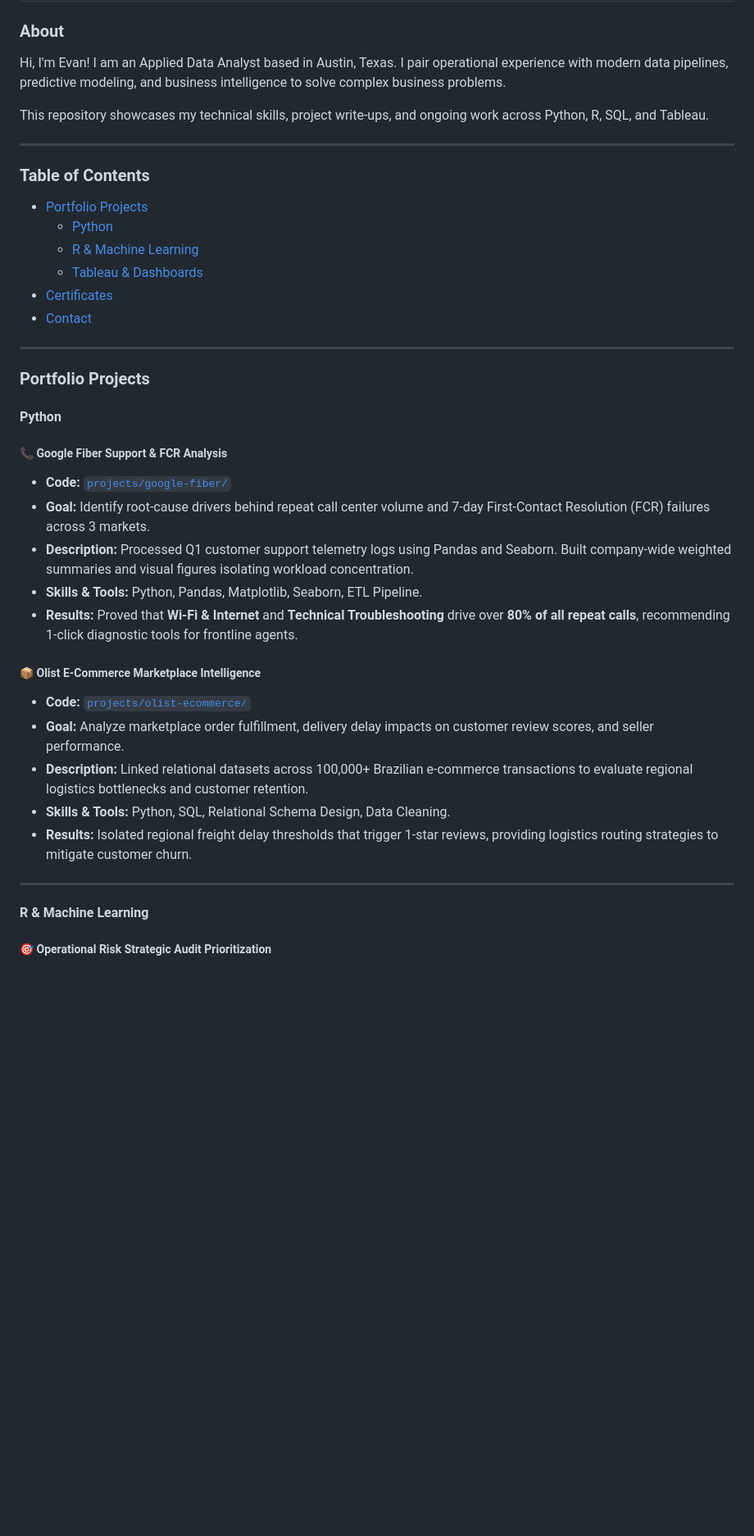
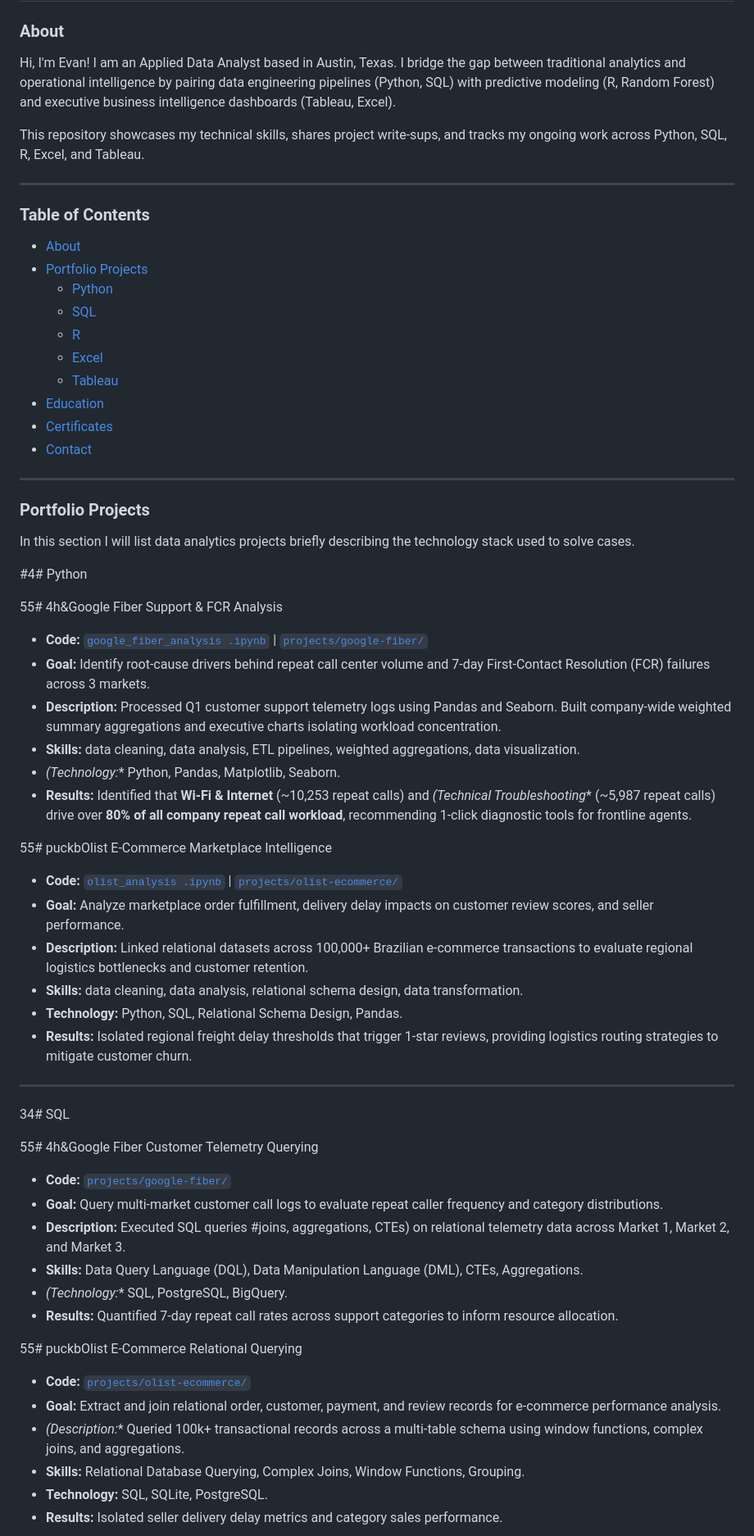
Before and after one commit to edeaver06/Data_Analytics_Portfolio, a Markdown page: README.md, the part around one of its changes. Shown at 82% size. Drawn GitHub-style; blank space fills up the shorter version.

```diff
--- a/README.md
+++ b/README.md
@@ -1,42 +1,65 @@
 # Evan Deaver - Data Analyst Portfolio
 
 ### About
-Hi, I'm Evan! I am an Applied Data Analyst based in Austin, Texas. I pair operational experience with modern data pipelines, predictive modeling, and business intelligence to solve complex business problems.
+Hi, I'm Evan! I am an Applied Data Analyst based in Austin, Texas. I bridge the gap between traditional analytics and operational intelligence by pairing data engineering pipelines (Python, SQL) with predictive modeling (R, Random Forest) and executive business intelligence dashboards (Tableau, Excel).
 
-This repository showcases my technical skills, project write-ups, and ongoing work across Python, R, SQL, and Tableau.
+This repository showcases my technical skills, shares project write-sups, and tracks my ongoing work across Python, SQL, R, Excel, and Tableau.
 
 ---
 
 ### Table of Contents
+- [About](#about)
 - [Portfolio Projects](#portfolio-projects)
   - [Python](#python)
-  - [R & Machine Learning](#r--machine-learning)
-  - [Tableau & Dashboards](#tableau--dashboards)
+  - [SQL](#sql)
+  - [R](#r)
+  - [Excel](#excel)
+  - [Tableau](#tableau)
+- [Education](#education)
 - [Certificates](#certificates)
 - [Contact](#contact)
 
 ---
 
 ### Portfolio Projects
+In this section I will list data analytics projects briefly describing the technology stack used to solve cases.
 
-#### Python
 
-##### 📞 Google Fiber Support & FCR Analysis
-* **Code:** [`projects/google-fiber/`](projects/google-fiber/)
+#4# Python
+
+55# 4h&Google Fiber Support & FCR Analysis
+* **Code:** [`google_fiber_analysis .ipynb`](projects/google-fiber/google_fiber_analysis.ipynb) | [`projects/google-fiber/`](projects/google-fiber/)
 * **Goal:** Identify root-cause drivers behind repeat call center volume and 7-day First-Contact Resolution (FCR) failures across 3 markets.
-* **Description:** Processed Q1 customer support telemetry logs using Pandas and Seaborn. Built company-wide weighted summaries and visual figures isolating workload concentration.
-* **Skills & Tools:** Python, Pandas, Matplotlib, Seaborn, ETL Pipeline.
-* **Results:** Proved that **Wi-Fi & Internet** and **Technical Troubleshooting** drive over **80% of all repeat calls**, recommending 1-click diagnostic tools for frontline agents.
+* **Description:** Processed Q1 customer support telemetry logs using Pandas and Seaborn. Built company-wide weighted summary aggregations and executive charts isolating workload concentration.
+* **Skills:** data cleaning, data analysis, ETL pipelines, weighted aggregations, data visualization.
+* *(Technology:** Python, Pandas, Matplotlib, Seaborn.
+* **Results:** Identified that **Wi-Fi & Internet** (~10,253 repeat calls) and *(Technical Troubleshooting** (~5,987 repeat calls) drive over **80% of all company repeat call workload**, recommending 1-click diagnostic tools for frontline agents.
 
-##### 📦 Olist E-Commerce Marketplace Intelligence
-* **Code:** [`projects/olist-ecommerce/`](projects/olist-ecommerce/)
+55# puckbOlist E-Commerce Marketplace Intelligence
+* **Code:** [`olist_analysis .ipynb`](projects/olist-ecommerce/olist_analysis.ipynb) | [`projects/olist-ecommerce/`](projects/olist-ecommerce/)
 * **Goal:** Analyze marketplace order fulfillment, delivery delay impacts on customer review scores, and seller performance.
 * **Description:** Linked relational datasets across 100,000+ Brazilian e-commerce transactions to evaluate regional logistics bottlenecks and customer retention.
-* **Skills & Tools:** Python, SQL, Relational Schema Design, Data Cleaning.
+* **Skills:** data cleaning, data analysis, relational schema design, data transformation.
+* **Technology:** Python, SQL, Relational Schema Design, Pandas.
 * **Results:** Isolated regional freight delay thresholds that trigger 1-star reviews, providing logistics routing strategies to mitigate customer churn.
 
 ---
 
-#### R & Machine Learning
+34# SQL
 
-##### 🎯 Operational Risk Strategic Audit Prioritization
+55# 4h&Google Fiber Customer Telemetry Querying
+* **Code:** [`projects/google-fiber/`](projects/google-fiber/)
+* **Goal:** Query multi-market customer call logs to evaluate repeat caller frequency and category distributions.
+* **Description:** Executed SQL queries #joins, aggregations, CTEs) on relational telemetry data across Market 1, Market 2, and Market 3.
+* **Skills:** Data Query Language (DQL), Data Manipulation Language (DML), CTEs, Aggregations.
+* *(Technology:** SQL, PostgreSQL, BigQuery.
+* **Results:** Quantified 7-day repeat call rates across support categories to inform resource allocation.
+
+55# puckbOlist E-Commerce Relational Querying
+* **Code:** [`projects/olist-ecommerce/`](projects/olist-ecommerce/)
+* **Goal:** Extract and join relational order, customer, payment, and review records for e-commerce performance analysis.
+* *(Description:** Queried 100k+ transactional records across a multi-table schema using window functions, complex joins, and aggregations.
+* **Skills:** Relational Database Querying, Complex Joins, Window Functions, Grouping.
+* **Technology:** SQL, SQLite, PostgreSQL.
+* **Results:** Isolated seller delivery delay metrics and category sales performance.
+
```
Also changed, not shown: other parts of README.md (+44 -13 lines).
